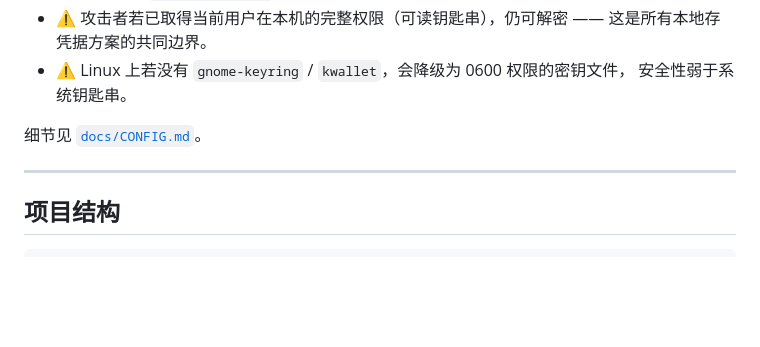
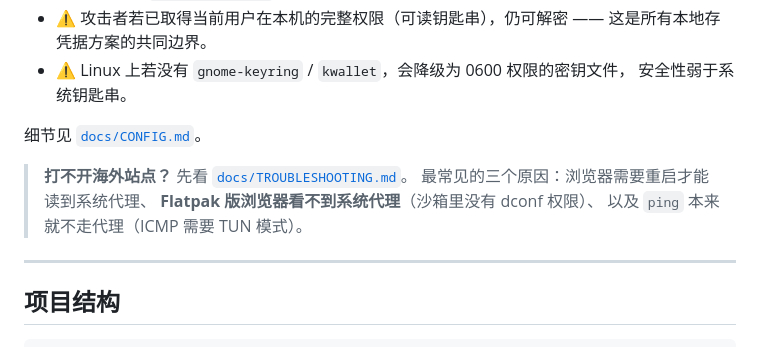
Before and after one commit to Zhang-Chang-Yuan/nano-client, a Markdown page: README.md, the part around the change. Rendered like a GitHub page; blank space fills up the shorter version.

```diff
--- a/README.md
+++ b/README.md
@@ -111,6 +111,11 @@ DNS 查询在代理隧道内完成，本地 ISP 既看不到内容也无从劫
 
 细节见 [`docs/CONFIG.md`](docs/CONFIG.md)。
 
+> **打不开海外站点？** 先看 [`docs/TROUBLESHOOTING.md`](docs/TROUBLESHOOTING.md)。
+> 最常见的三个原因：浏览器需要重启才能读到系统代理、
+> **Flatpak 版浏览器看不到系统代理**（沙箱里没有 dconf 权限）、
+> 以及 `ping` 本来就不走代理（ICMP 需要 TUN 模式）。
+
 ---
 
 ## 项目结构
```
Also changed, not shown: docs/TROUBLESHOOTING.md (added, +179 -0 lines).
